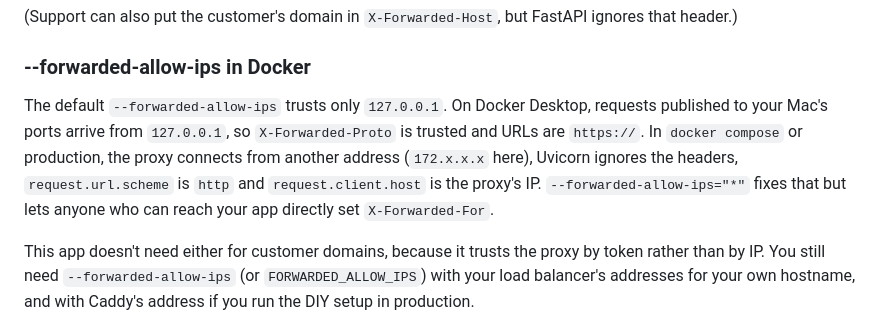
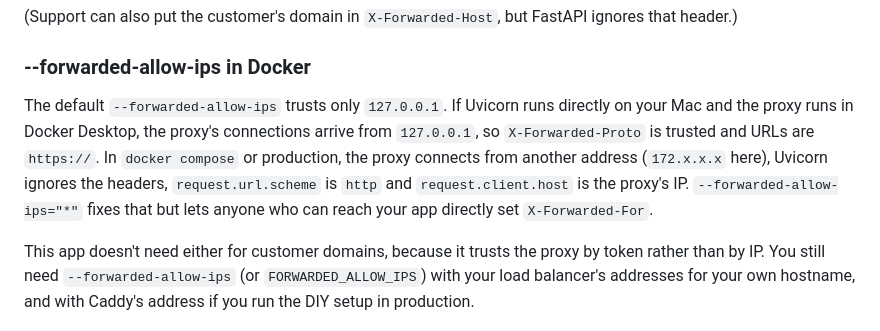
Before and after one commit to saas-custom-domains/custom-domains-fastapi, a Markdown page: README.md, the part around the change. GitHub-like rendering.

Commit message:
Wrap code at 72 columns for the guide
Also corrects the README note on Docker Desktop and proxy headers.

Co-Authored-By: Claude Opus 5.5 (1M context) <noreply@anthropic.com>

```diff
--- a/README.md
+++ b/README.md
@@ -102,7 +102,7 @@ If your app needs the customer's domain for redirects, links or absolute URLs, h
 
 ### --forwarded-allow-ips in Docker
 
-The default `--forwarded-allow-ips` trusts only `127.0.0.1`. On Docker Desktop, requests published to your Mac's ports arrive from `127.0.0.1`, so `X-Forwarded-Proto` is trusted and URLs are `https://`. In `docker compose` or production, the proxy connects from another address (`172.x.x.x` here), Uvicorn ignores the headers, `request.url.scheme` is `http` and `request.client.host` is the proxy's IP. `--forwarded-allow-ips="*"` fixes that but lets anyone who can reach your app directly set `X-Forwarded-For`.
+The default `--forwarded-allow-ips` trusts only `127.0.0.1`. If Uvicorn runs directly on your Mac and the proxy runs in Docker Desktop, the proxy's connections arrive from `127.0.0.1`, so `X-Forwarded-Proto` is trusted and URLs are `https://`. In `docker compose` or production, the proxy connects from another address (`172.x.x.x` here), Uvicorn ignores the headers, `request.url.scheme` is `http` and `request.client.host` is the proxy's IP. `--forwarded-allow-ips="*"` fixes that but lets anyone who can reach your app directly set `X-Forwarded-For`.
 
 This app doesn't need either for customer domains, because it trusts the proxy by token rather than by IP. You still need `--forwarded-allow-ips` (or `FORWARDED_ALLOW_IPS`) with your load balancer's addresses for your own hostname, and with Caddy's address if you run the DIY setup in production.
 
```
